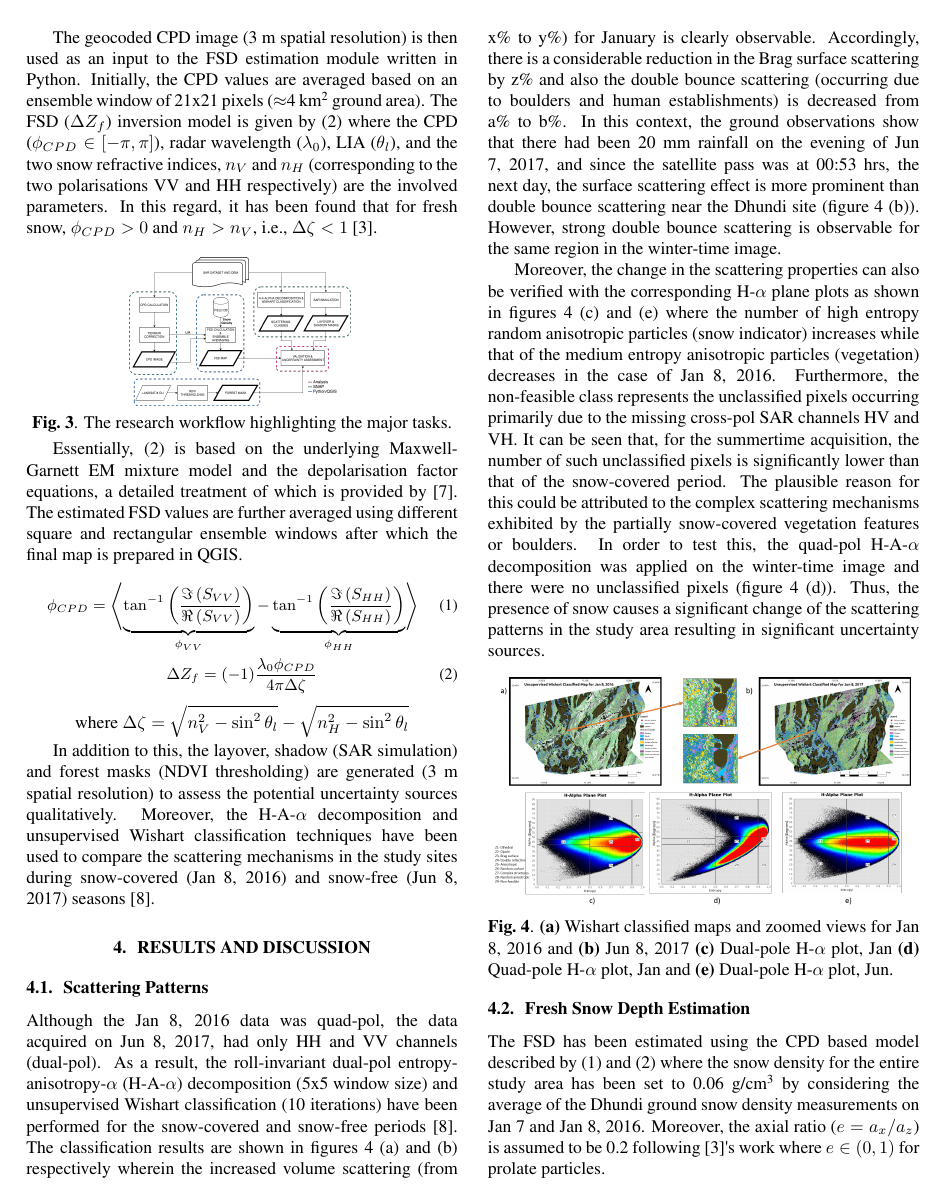
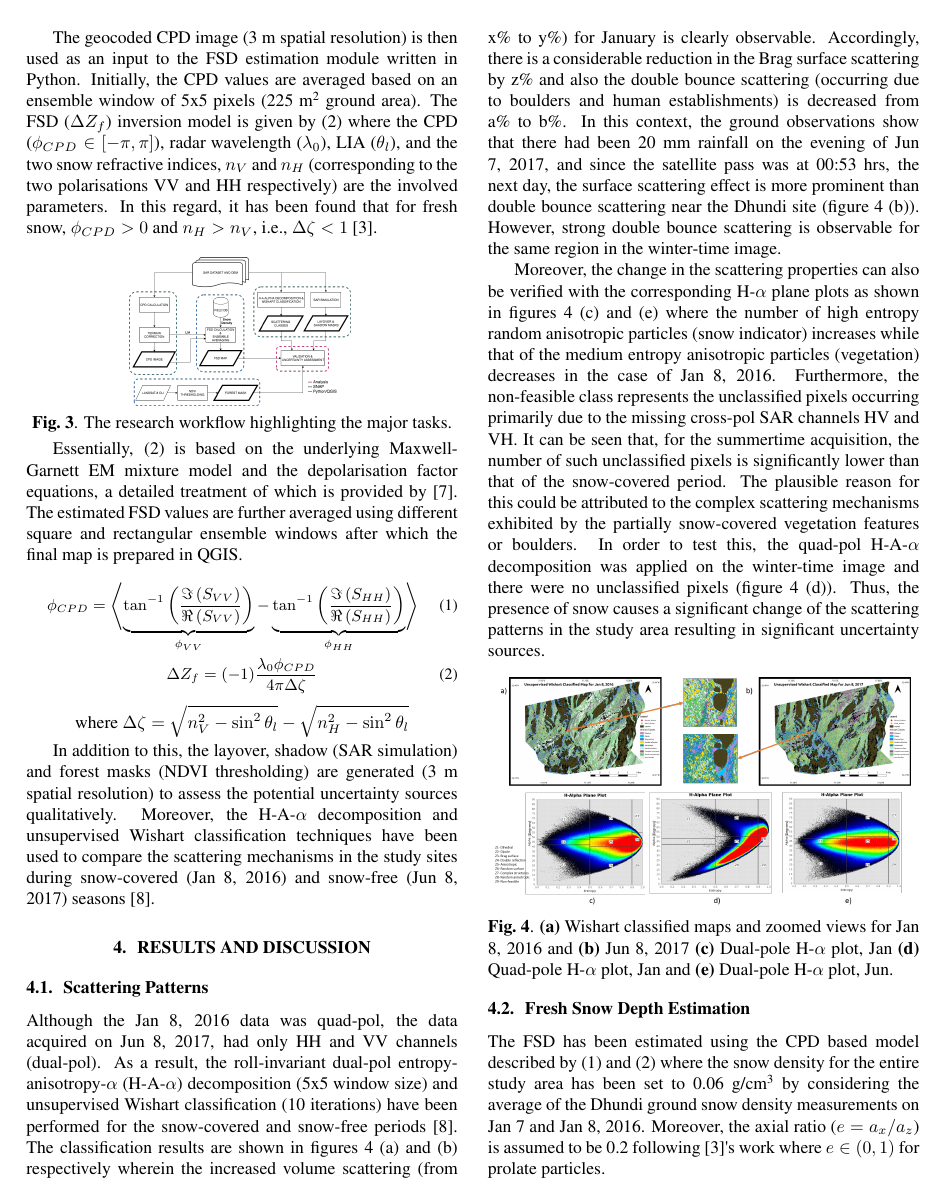
Before and after one commit to montimaj/Fresh_Snow_IGARSS, a LaTeX paper (Fresh_Snow_Depth_IGARSS_2019.tex): page 3 of 4. Compiled offline with pdfLaTeX.

Commit message:
Fixed area mistake in Methodology

```diff
--- a/Fresh_Snow_Depth_IGARSS_2019.tex
+++ b/Fresh_Snow_Depth_IGARSS_2019.tex
@@ -38,7 +38,7 @@
 %
 % Single address.
 % ---------------
-\name{Sayantan Majumdar\textsuperscript{1,2} \orcidicon{0000-0002-3539-0147}, Praveen K. Thakur\textsuperscript{3}, Ling Chang\textsuperscript{1}, Shashi Kumar\textsuperscript{4}}
+\name{Sayantan Majumdar\textsuperscript{1,2} \orcidicon{0000-0002-3539-0147}\,, Praveen K. Thakur\textsuperscript{3}, Ling Chang\textsuperscript{1}, Shashi Kumar\textsuperscript{4}}
 \address{\textsuperscript{1}Department of Earth Observation Science, Faculty of Geo-information Science and Earth Observation\\ (ITC), University of Twente, Enschede, The Netherlands\\
 \textsuperscript{2}Geoinformatics Department, Indian Institute of Remote Sensing (IIRS), ISRO, Dehradun, India\\
 \textsuperscript{3}Water Resources Department, Indian Institute of Remote Sensing (IIRS), ISRO, Dehradun, India \\
@@ -116,7 +116,7 @@ The steps involved in this research workflow are depicted in figure \ref{fig:wor
 
 At first, the CoSSC product has been split into separate TerraSAR-X, and TANDEM-X images and then radiometric calibration has been applied. After subsetting these images, the CPDs are computed individually using \eqref{1} where $\Im$ and $\Re$ denote the imaginary and real parts of the complex scattering matrices $S_{VV}$ and $S_{HH}$ respectively ($\phi_{VV}$ and $\phi_{HH}$ representing the corresponding phases), $\langle\rangle$ denoting the ensemble averaging operation. These are subsequently averaged to a single CPD image. Thereafter, terrain correction is performed using the ALOS PALSAR DEM where the local incidence angle (LIA) is also stored as an image band alongside CPD.
 
-The geocoded CPD image (3 m spatial resolution) is then used as an input to the FSD estimation module written in Python. Initially, the CPD values are averaged based on an ensemble window of 21x21 pixels ($\approx$4 km\textsuperscript{2} ground area). The FSD ($\Delta Z_f$) inversion model is given by \eqref{2} where the CPD ($\phi_{CPD}\in[-\pi,\pi]$), radar wavelength ($\lambda_0$), LIA ($\theta_l$), and the two snow refractive indices, $n_V$ and $n_H$ (corresponding to the two polarisations VV and HH respectively) are the involved parameters. In this regard, it has been found that for fresh snow,  $\phi_{CPD}>0$ and $n_H>n_V$, i.e., $\Delta{\zeta}<1$ \cite{Leinss2014}.
+The geocoded CPD image (3 m spatial resolution) is then used as an input to the FSD estimation module written in Python. Initially, the CPD values are averaged based on an ensemble window of 5x5 pixels (225 m\textsuperscript{2} ground area). The FSD ($\Delta Z_f$) inversion model is given by \eqref{2} where the CPD ($\phi_{CPD}\in[-\pi,\pi]$), radar wavelength ($\lambda_0$), LIA ($\theta_l$), and the two snow refractive indices, $n_V$ and $n_H$ (corresponding to the two polarisations VV and HH respectively) are the involved parameters. In this regard, it has been found that for fresh snow,  $\phi_{CPD}>0$ and $n_H>n_V$, i.e., $\Delta{\zeta}<1$ \cite{Leinss2014}.
 \AfterEndEnvironment{figure}{\vspace{2.5ex}}
 \begin{figure}[htb]
 \centering
```
